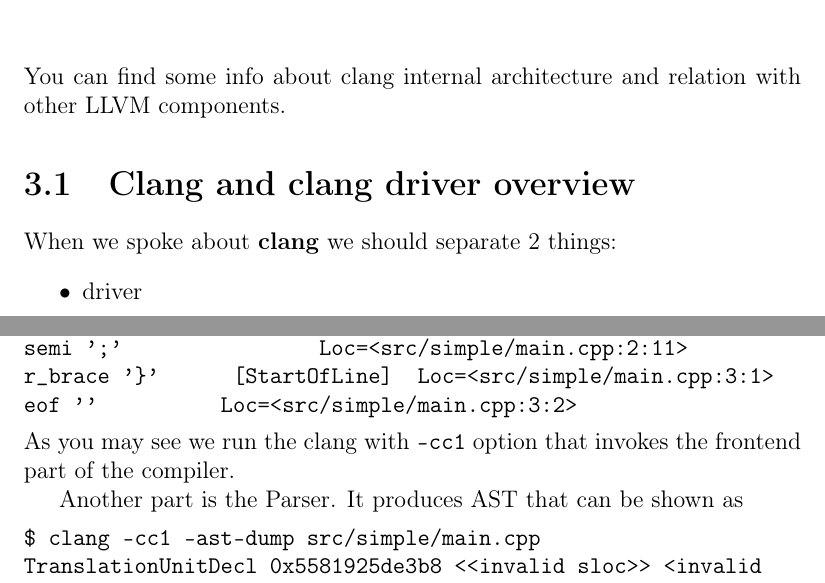
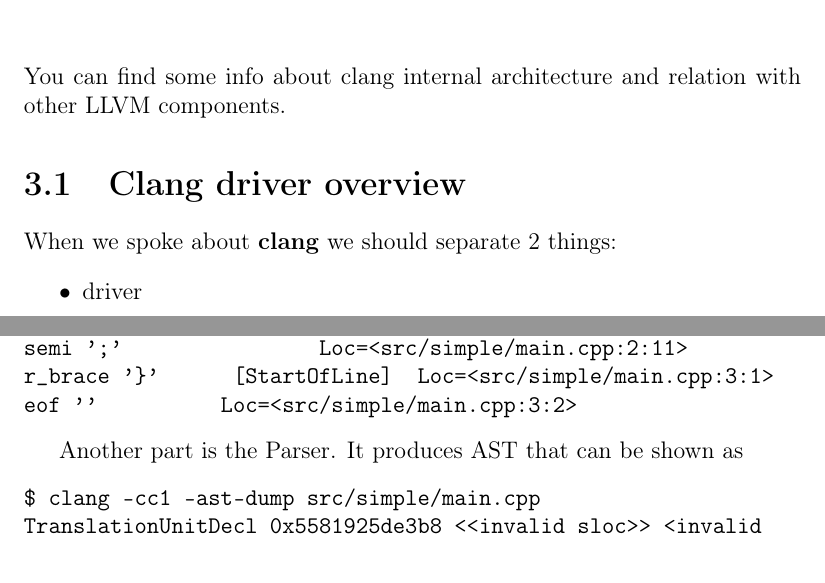
Before and after one commit to ivanmurashko/articles, a LaTeX book (clangbook/clangbook.tex, which reads clangbook/arch.tex): two parts of pages 9 and 11 of 21, joined at a grey line, cut so that both start at the same text. Compiled offline with pdfLaTeX.

Commit message:
clangbook: clang frontend

```diff
--- a/clangbook/arch.tex
+++ b/clangbook/arch.tex
@@ -4,7 +4,7 @@
 You can find some info about clang internal architecture and relation
 with other LLVM components.
 
-\section{Clang and clang driver overview}
+\section{Clang driver overview}
 
 When we spoke about \textbf{clang} we should separate 2 things:
 \begin{itemize}
@@ -92,8 +92,6 @@
 r_brace '}'      [StartOfLine]  Loc=<src/simple/main.cpp:3:1>
 eof ''          Loc=<src/simple/main.cpp:3:2>
 \end{minted}
-As you may see we run the clang with \mintinline{text}{-cc1} option
-that invokes the frontend part of the compiler.
 
 Another part is the Parser. It produces AST that can be shown as
 \begin{minted}[breaklines]{text}
```
Also changed, not shown: clangbook/clangbook.pdf, clangbook/arch.tex (8 more changed lines).
